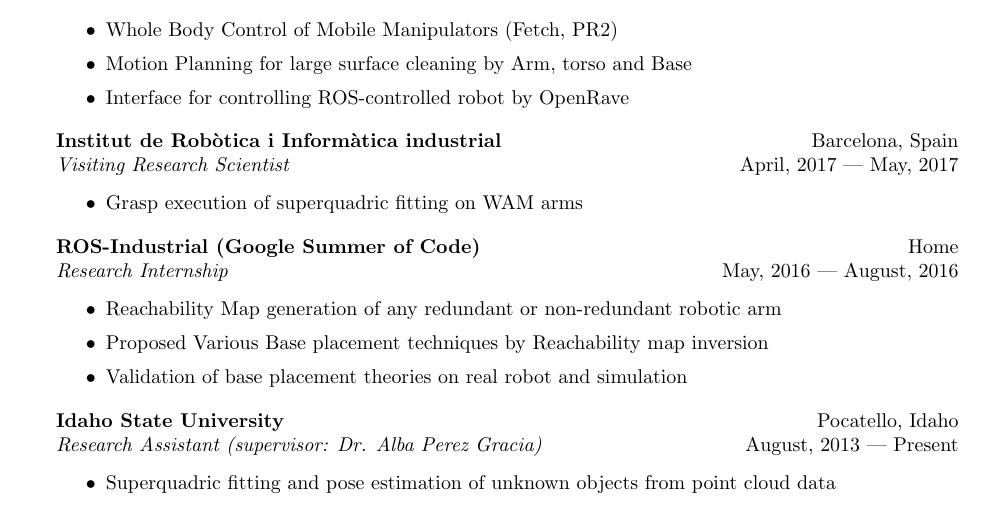
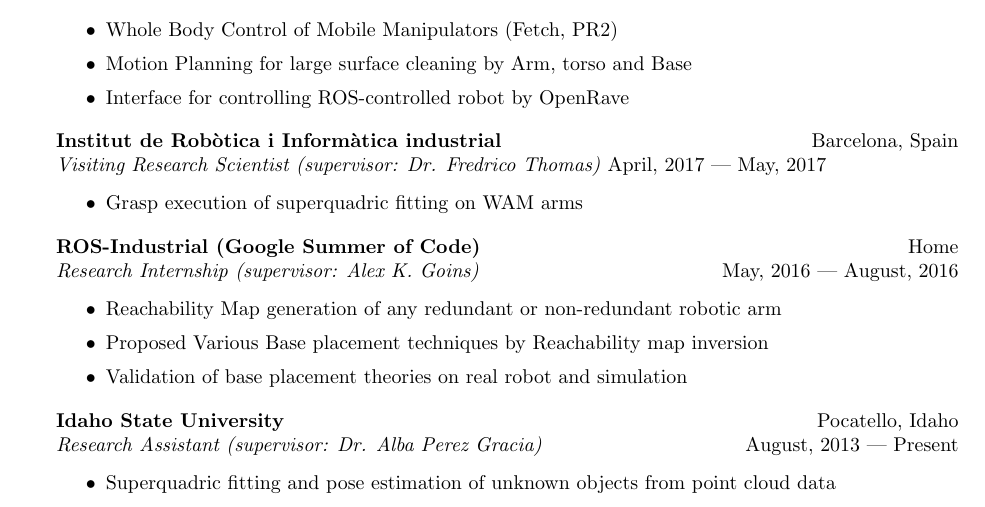
Before and after one commit to jontromanab/resume, a LaTeX CV (resume.tex): part of the page, cut so that both start at the same text. Compiled offline with pdfLaTeX.

Commit message:
Update resume.tex

```diff
--- a/resume.tex
+++ b/resume.tex
@@ -103,14 +103,14 @@ BTech Electronics and Communication Engineering \hfill Grad: May 2007\\
 \end{itemize}
 
 \textbf{Institut de Robòtica i Informàtica industrial} \hfill Barcelona, Spain\\
-\textit{Visiting Research Scientist} \hfill April, 2017 | May, 2017\\
+\textit{Visiting Research Scientist (supervisor: Dr. Fredrico Thomas)}  April, 2017 | May, 2017\\
 \vspace{-1mm}
 \begin{itemize} \itemsep 1pt
 	\item Grasp execution of superquadric fitting on WAM arms
 \end{itemize}
 
 \textbf{ROS-Industrial (Google Summer of Code)} \hfill Home\\
-\textit{Research Internship} \hfill May, 2016 | August, 2016\\
+\textit{Research Internship (supervisor: Alex K. Goins)} \hfill May, 2016 | August, 2016\\
 \vspace{-1mm}
 \begin{itemize} \itemsep 1pt
 	\item Reachability Map generation of any redundant or non-redundant robotic arm
```
